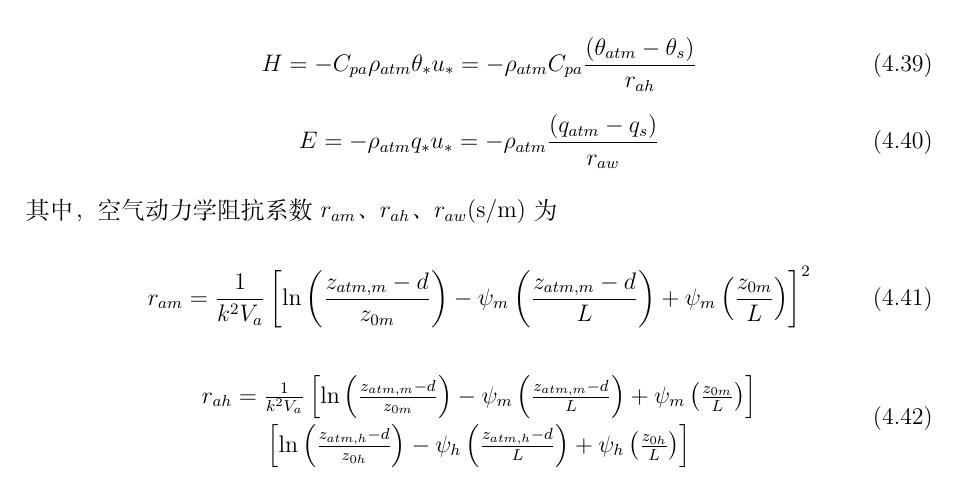
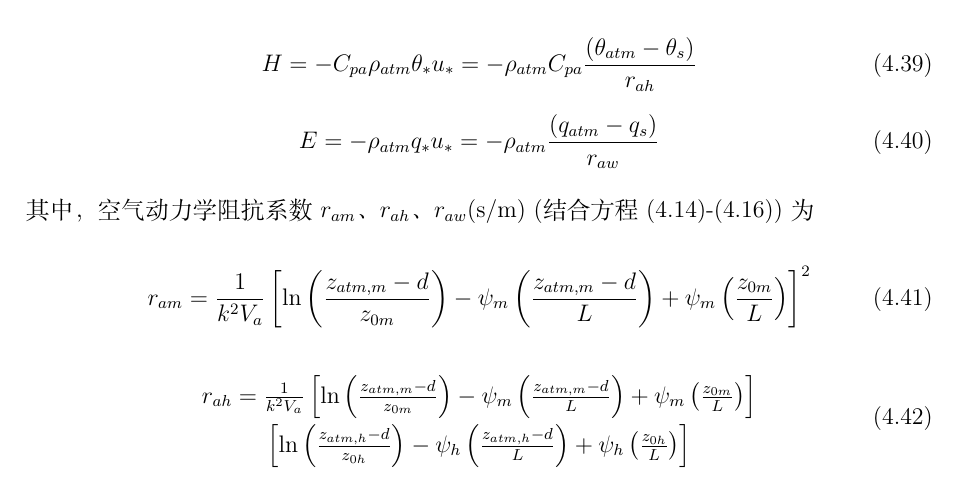
Before and after one commit to CoLM-SYSU/CoLM-doc, a LaTeX thesis (CoLM-Latex/CoLM.tex, which reads CoLM-Latex/4.地表湍流交换过程/地表湍流交换过程.tex): part of page 74 of 317, cut so that both start at the same text. Compiled offline with XeLaTeX; a missing font is replaced by an installed copy or a similar font.

Commit message:
Clasifying definition of ram, rah, raw in Section 4.1

```diff
--- a/CoLM-Latex/4.地表湍流交换过程/地表湍流交换过程.tex
+++ b/CoLM-Latex/4.地表湍流交换过程/地表湍流交换过程.tex
@@ -215,7 +215,7 @@ H=-C_{p a} \rho_{atm} \theta_{*} u_{*}=-\rho_{atm} C_{p a} \frac{\left(\theta_{a
 \begin{equation}
 E=-\rho_{atm} q_{*} u_{*}=-\rho_{atm} \frac{\left(q_{atm}-q_{s}\right)}{r_{a w}}
 \end{equation}
-其中，空气动力学阻抗系数$r_{am}$、$r_{ah}$、$r_{aw}$(s/m)为
+其中，空气动力学阻抗系数$r_{am}$、$r_{ah}$、$r_{aw}$(s/m) (结合方程(\ref{Va})-(\ref{q_atm-qs}))为
 \begin{equation}\label{ram}
 r_{a m}=\frac{1}{k^{2} V_{a}}\left[\ln \left(\frac{z_{atm, m}-d}{z_{0 m}}\right)-\psi_{m}\left(\frac{z_{atm, m}-d}{L}\right)+\psi_{m}\left(\frac{z_{0 m}}{L}\right)\right]^{2}
 \end{equation}
```
